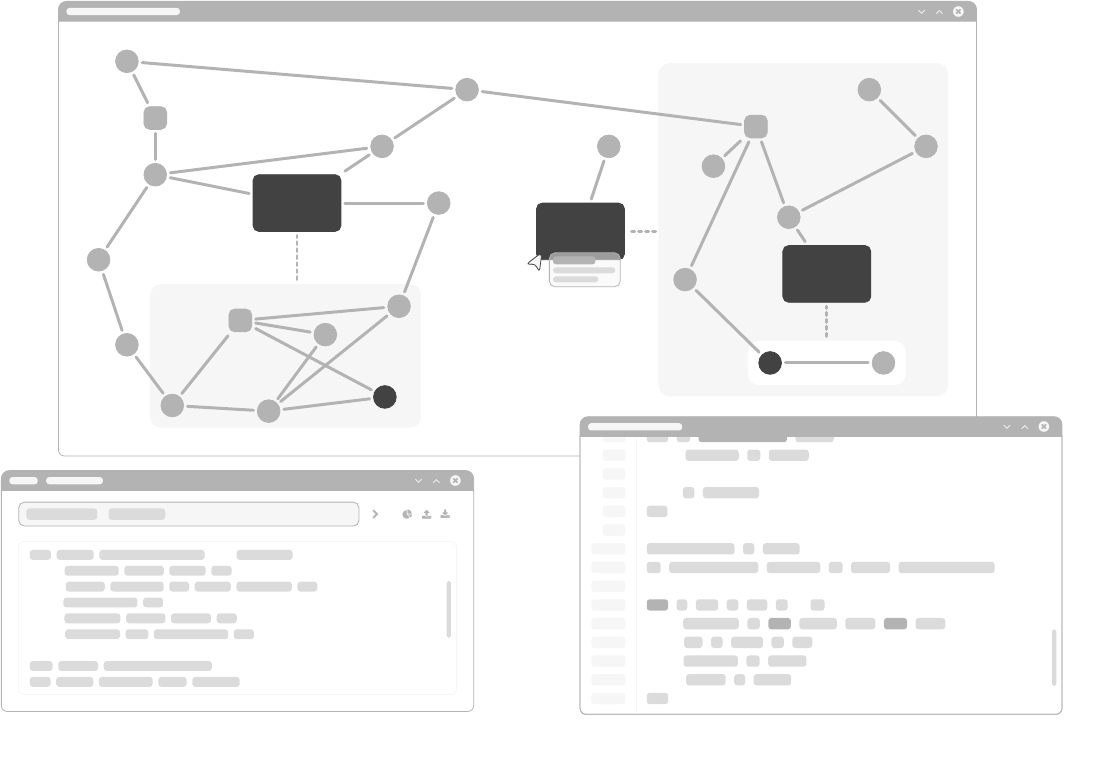
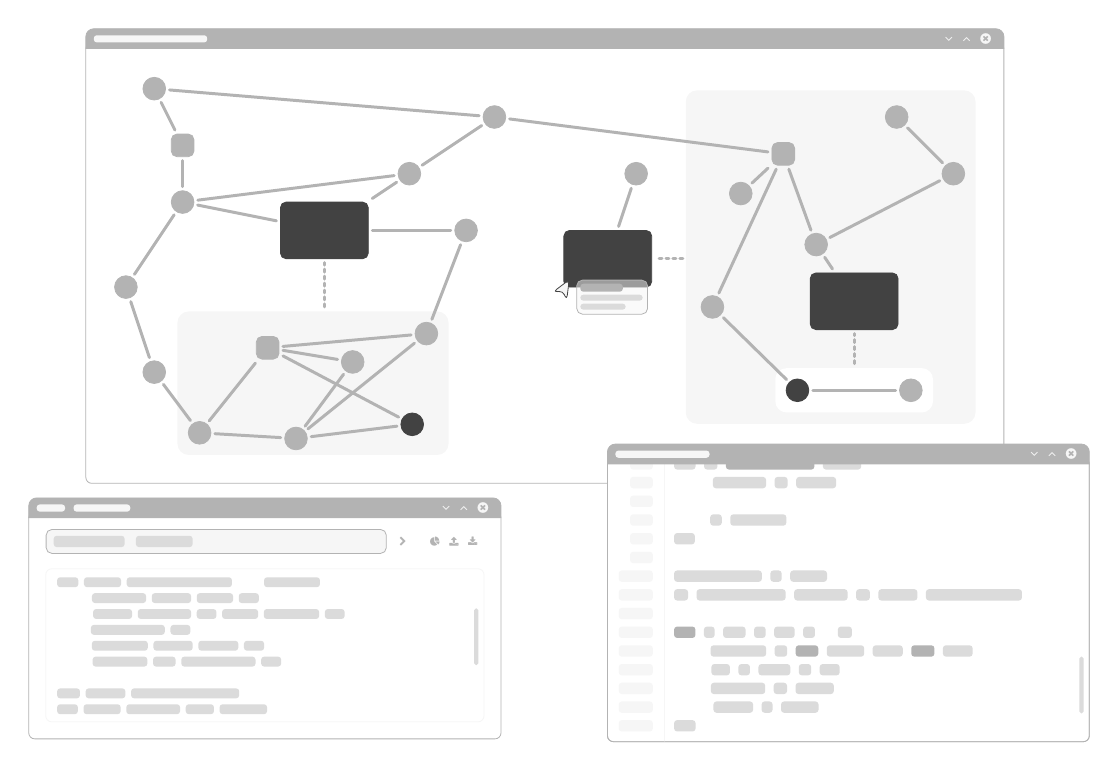
Before and after one commit to EagleoutIce/se-projects-2023-flowr, a LaTeX document (visualizer-demo-graphic.tex): the whole page, the shorter picture padded with empty space. Compiled offline with pdfLaTeX.

Commit message:
adding preview border

```diff
--- a/visualizer-demo-graphic.tex
+++ b/visualizer-demo-graphic.tex
@@ -2,6 +2,7 @@
 \documentclass{article}
 
 \usepackage[active,tightpage]{preview}
+\def\PreviewBorder{5mm}
 
 \usepackage{tikz}
 \usepackage{fontawesome}
```
